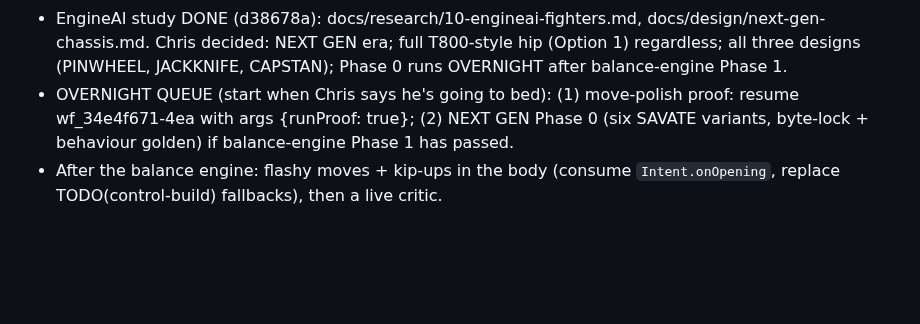
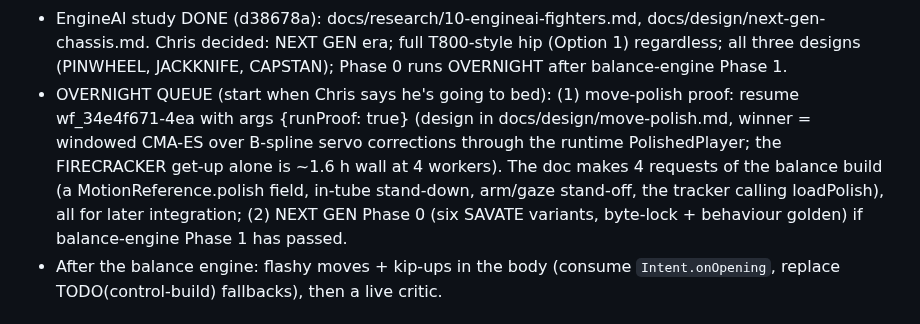
Before and after one commit to ChrisJDiMarco/split-decision, a Markdown page: docs/HANDOFF.md, the part around the change. Rendered like a GitHub page; blank space fills up the shorter version.

Commit message:
docs: handoff note on move-polish design

```diff
--- a/docs/HANDOFF.md
+++ b/docs/HANDOFF.md
@@ -57,7 +57,7 @@ Measured on the last run (heavy roster, procedural control, tools/fight-metrics.
   - Other open items: tests/openings/perf is tight under load; the hit-feel shockwave ring may look too stylised (taste call); the harness 'Head off' holds the push-in.
 - Running: `minds-and-player-integration` (wf_b27aa470-00c), which replaces the stopped player-integration run. Mind picker per corner: JEV (cloud) / LOCAL (open-source Jev on this Mac, via /api/local-jev) / HOUSE (rules only) / YOU (player); global MINDS override; player mode in the main game; FAIR MODE; guard key moved off Ctrl. The local model (Kev or Mapika decider) waits for Chris's OK on the exact download sizes.
 - EngineAI study DONE (d38678a): docs/research/10-engineai-fighters.md, docs/design/next-gen-chassis.md. Chris decided: NEXT GEN era; full T800-style hip (Option 1) regardless; all three designs (PINWHEEL, JACKKNIFE, CAPSTAN); Phase 0 runs OVERNIGHT after balance-engine Phase 1.
-- OVERNIGHT QUEUE (start when Chris says he's going to bed): (1) move-polish proof: resume wf_34e4f671-4ea with args {runProof: true}; (2) NEXT GEN Phase 0 (six SAVATE variants, byte-lock + behaviour golden) if balance-engine Phase 1 has passed.
+- OVERNIGHT QUEUE (start when Chris says he's going to bed): (1) move-polish proof: resume wf_34e4f671-4ea with args {runProof: true} (design in docs/design/move-polish.md, winner = windowed CMA-ES over B-spline servo corrections through the runtime PolishedPlayer; the FIRECRACKER get-up alone is ~1.6 h wall at 4 workers). The doc makes 4 requests of the balance build (a MotionReference.polish field, in-tube stand-down, arm/gaze stand-off, the tracker calling loadPolish), all for later integration; (2) NEXT GEN Phase 0 (six SAVATE variants, byte-lock + behaviour golden) if balance-engine Phase 1 has passed.
 - After the balance engine: flashy moves + kip-ups in the body (consume `Intent.onOpening`, replace TODO(control-build) fallbacks), then a live critic.
 
 ## Next steps, in order
```
